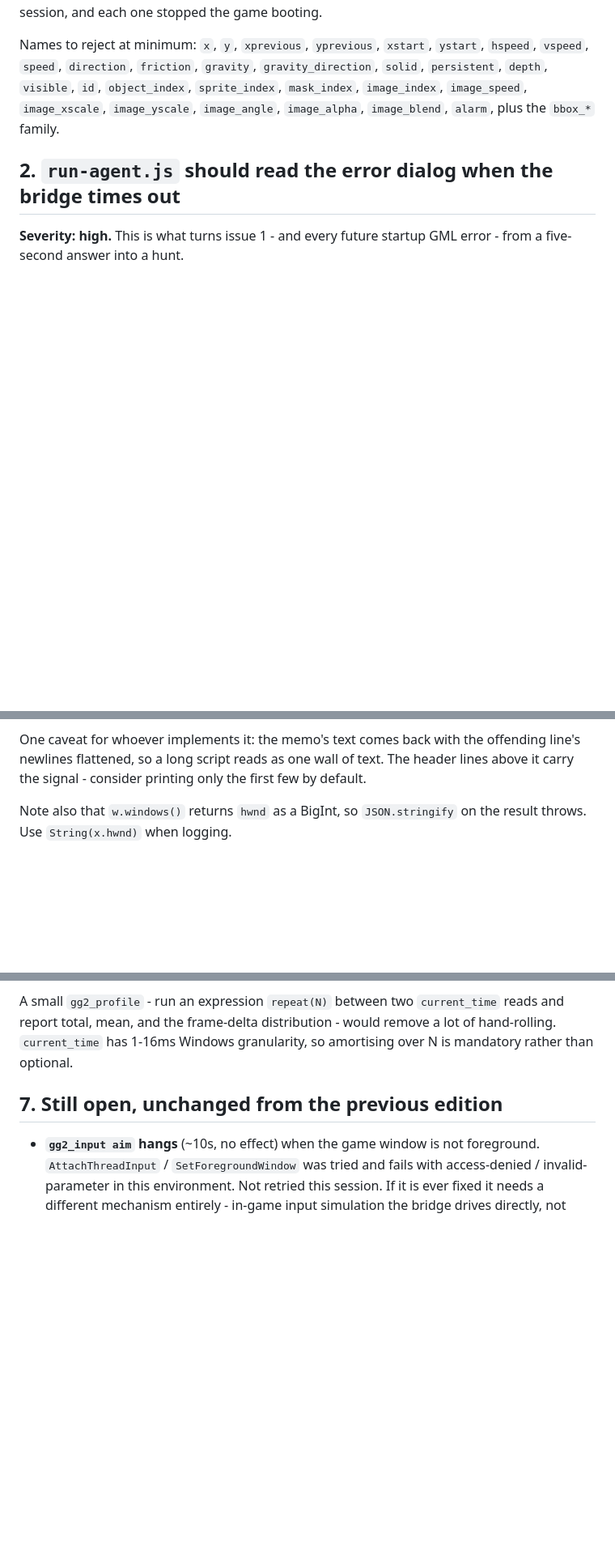
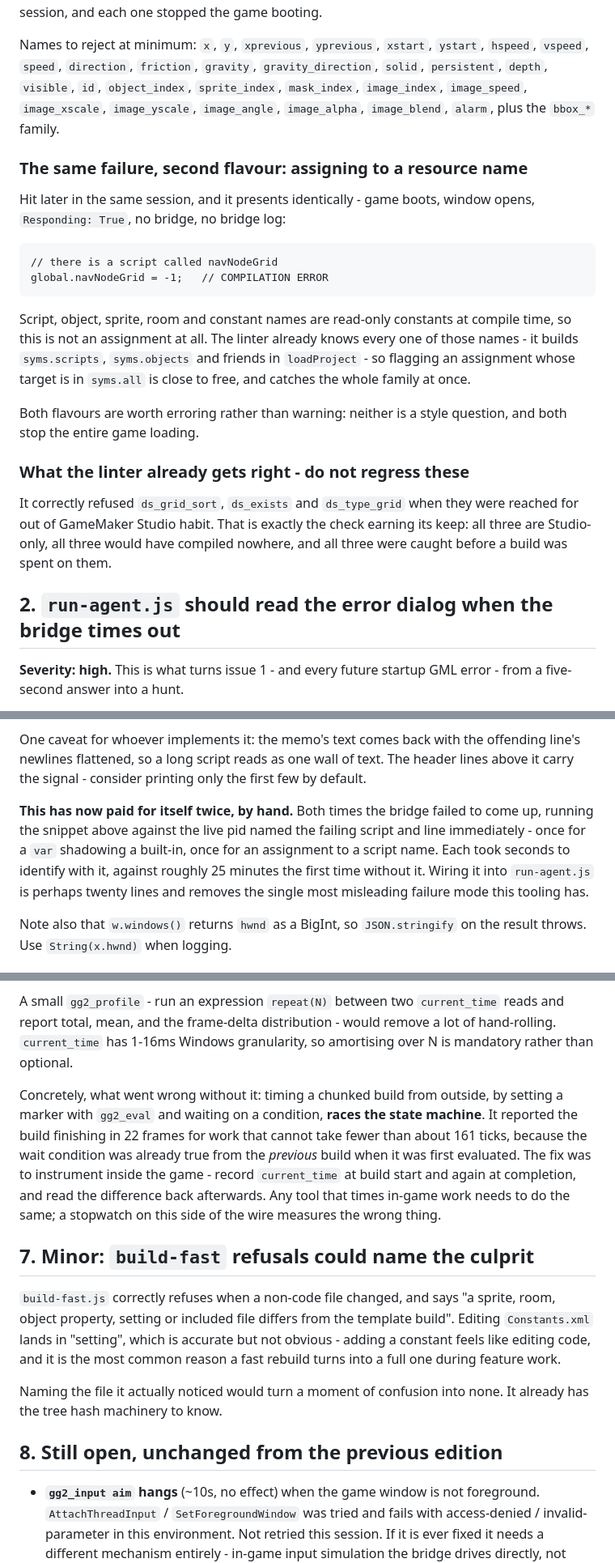
Before and after one commit to kylelmoy/gg2-agent, a Markdown page: HANDOFF.md, 3 parts joined by grey strips. Shown at 81% size. GitHub-like rendering; blank space fills up the shorter version.

Commit message:
Record what milestone 4 taught the tooling
Two additions worth acting on, both from failures this session rather than from
reading the code.

The linter issue is broader than "var shadowing a built-in". Assigning to a name
that already belongs to a resource - global.navNodeGrid where navNodeGrid is a
script - is the same compilation error with the same misleading symptom: the game
boots, opens a window, answers Responding, and never brings up the bridge. The
linter already builds the resource name sets in loadProject, so catching the whole
family is close to free. Also recorded, so nobody removes them: it correctly
refused ds_grid_sort, ds_exists and ds_type_grid, all reached for out of
GameMaker Studio habit and all caught before a build was spent on them.

The TErrorForm diagnosis has now paid for itself twice by hand. Both times it
named the failing script and line in seconds, against the 25 minutes the first
occurrence cost without it. It is about twenty lines in run-agent.js.

The timing enhancement gains the concrete reason it is needed: timing a chunked
build from outside races the state machine. Waiting on a condition that was
already true from the previous build reported 22 frames for work that cannot take
fewer than about 161 ticks. In-game instrumentation is the only honest measure.

Plus a minor note that build-fast's refusal message could name the file it
noticed - a Constants.xml edit lands in "setting", which is accurate but is the
most common surprise during feature work.

Co-Authored-By: Claude Opus 5 <noreply@anthropic.com>
Claude-Session: https://claude.ai/code/session_01Fqjp7TBDPpFyqg6PENMNFU

````diff
--- a/HANDOFF.md
+++ b/HANDOFF.md
@@ -53,6 +57,32 @@ Names to reject at minimum: `x`, `y`, `xprevious`, `yprevious`, `xstart`,
 `image_xscale`, `image_yscale`, `image_angle`, `image_alpha`, `image_blend`,
 `alarm`, plus the `bbox_*` family.
 
+### The same failure, second flavour: assigning to a resource name
+
+Hit later in the same session, and it presents identically - game boots, window
+opens, `Responding: True`, no bridge, no bridge log:
+
+```gml
+// there is a script called navNodeGrid
+global.navNodeGrid = -1;   // COMPILATION ERROR
+```
+
+Script, object, sprite, room and constant names are read-only constants at
+compile time, so this is not an assignment at all. The linter already knows
+every one of those names - it builds `syms.scripts`, `syms.objects` and friends
+in `loadProject` - so flagging an assignment whose target is in `syms.all` is
+close to free, and catches the whole family at once.
+
+Both flavours are worth erroring rather than warning: neither is a style
+question, and both stop the entire game loading.
+
+### What the linter already gets right - do not regress these
+
+It correctly refused `ds_grid_sort`, `ds_exists` and `ds_type_grid` when they
+were reached for out of GameMaker Studio habit. That is exactly the check
+earning its keep: all three are Studio-only, all three would have compiled
+nowhere, and all three were caught before a build was spent on them.
+
 ## 2. `run-agent.js` should read the error dialog when the bridge times out
 
 **Severity: high.** This is what turns issue 1 - and every future startup GML
@@ -82,6 +112,14 @@ One caveat for whoever implements it: the memo's text comes back with the
 offending line's newlines flattened, so a long script reads as one wall of text.
 The header lines above it carry the signal - consider printing only the first
 few by default.
+
+**This has now paid for itself twice, by hand.** Both times the bridge failed to
+come up, running the snippet above against the live pid named the failing script
+and line immediately - once for a `var` shadowing a built-in, once for an
+assignment to a script name. Each took seconds to identify with it, against
+roughly 25 minutes the first time without it. Wiring it into `run-agent.js` is
+perhaps twenty lines and removes the single most misleading failure mode this
+tooling has.
 
 Note also that `w.windows()` returns `hwnd` as a BigInt, so `JSON.stringify` on
 the result throws. Use `String(x.hwnd)` when logging.
@@ -176,7 +214,27 @@ reads and report total, mean, and the frame-delta distribution - would remove a
 lot of hand-rolling. `current_time` has 1-16ms Windows granularity, so
 amortising over N is mandatory rather than optional.
 
-## 7. Still open, unchanged from the previous edition
+Concretely, what went wrong without it: timing a chunked build from outside, by
+setting a marker with `gg2_eval` and waiting on a condition, **races the state
+machine**. It reported the build finishing in 22 frames for work that cannot take
+fewer than about 161 ticks, because the wait condition was already true from the
+*previous* build when it was first evaluated. The fix was to instrument inside
+the game - record `current_time` at build start and again at completion, and read
+the difference back afterwards. Any tool that times in-game work needs to do the
+same; a stopwatch on this side of the wire measures the wrong thing.
+
+## 7. Minor: `build-fast` refusals could name the culprit
+
+`build-fast.js` correctly refuses when a non-code file changed, and says "a
+sprite, room, object property, setting or included file differs from the template
+build". Editing `Constants.xml` lands in "setting", which is accurate but not
+obvious - adding a constant feels like editing code, and it is the most common
+reason a fast rebuild turns into a full one during feature work.
+
+Naming the file it actually noticed would turn a moment of confusion into none.
+It already has the tree hash machinery to know.
+
+## 8. Still open, unchanged from the previous edition
 
 - **`gg2_input aim` hangs** (~10s, no effect) when the game window is not
   foreground. `AttachThreadInput` / `SetForegroundWindow` was tried and fails
````
Also changed, not shown: other parts of HANDOFF.md (+8 -4 lines).
